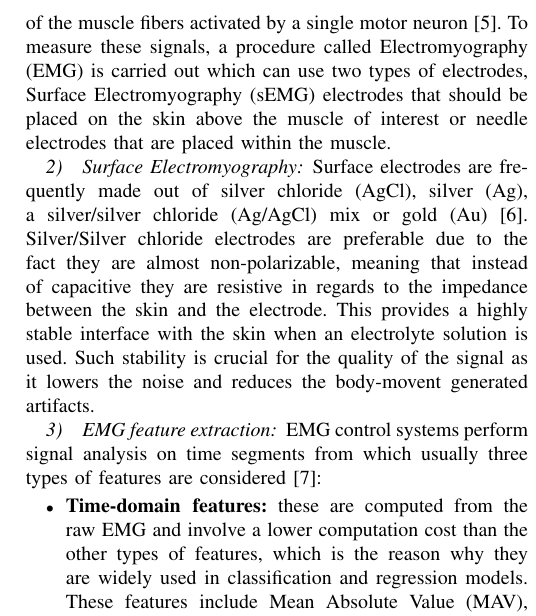
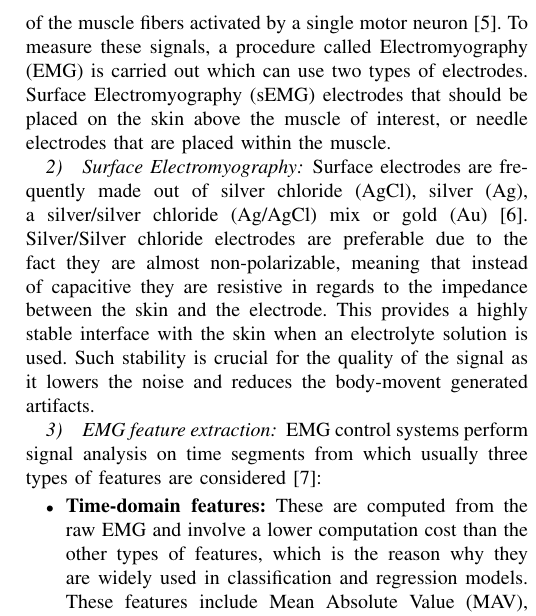
Before and after one commit to DanRyten/EXO1, a LaTeX paper (LaTeX/main.tex, which reads LaTeX/sections/background.tex): part of one column of page 2 of 6, cut so that both start at the same text. Compiled offline with pdfLaTeX.

Commit message:
Updated sentance structure of EMG section

```diff
--- a/LaTeX/sections/background.tex
+++ b/LaTeX/sections/background.tex
@@ -14,8 +14,8 @@ such as springs or dampers, active ones employ one or more actuators (e.g., moto
 
 The movement of the human body involves numerous electric signals. These electric currents are generated by the brain and sent through the body through the neural network
 to contract the muscles and travel through motor neurons until they reach the motor unit, which is composed of the muscle fibers
-activated by a single motor neuron \cite{emggen}. To measure these signals, a procedure called \acrfull{emg} is carried out which can use two types of electrodes, \acrfull{semg}
-electrodes that should be placed on the skin above the muscle of interest or needle electrodes that are placed within the muscle.
+activated by a single motor neuron \cite{emggen}. To measure these signals, a procedure called \acrfull{emg} is carried out which can use two types of electrodes. \acrfull{semg}
+electrodes that should be placed on the skin above the muscle of interest, or needle electrodes that are placed within the muscle.
 
 \subsubsection{Surface Electromyography}
 
@@ -29,7 +29,7 @@ artifacts.
 
 \acrshort{emg} control systems perform signal analysis on time segments from which usually three types of features are considered \cite{EMGprediction}:
 \begin{itemize}
-    \item \textbf{Time-domain features:} these are computed from the raw \acrshort{emg} and involve a lower computation cost than the other types of features,
+    \item \textbf{Time-domain features:} These are computed from the raw \acrshort{emg} and involve a lower computation cost than the other types of features,
     which is the reason why they are widely used in classification and regression models. These features include \acrfull{mav}, \acrfull{rms}, \acrfull{zc}, \acrfull{ssc} and \acrfull{wl}
     among others.
     \item \textbf{Frequency-domain features:} some of the most common features extracted from the frequency domain are the \acrfull{ps}, \acrfull{mnf} and \acrfull{fr}.
```
